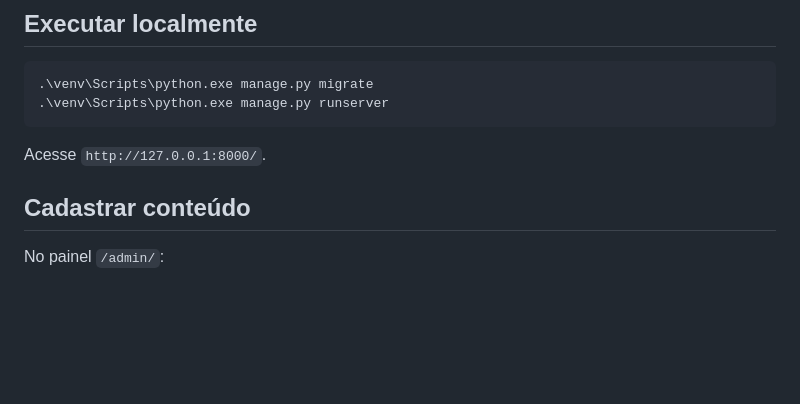
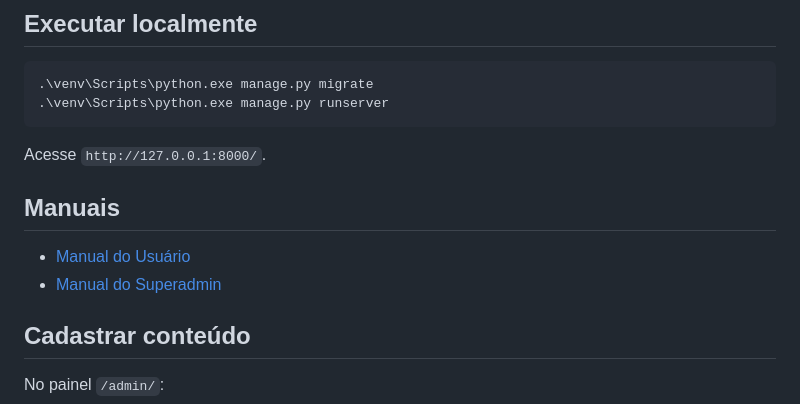
Before and after one commit to gouveamarcos/sistema_treinamentos, a Markdown page: README.md, the part around the change. Drawn GitHub-style; blank space fills up the shorter version.

Commit message:
Add user and superadmin manuals

````diff
--- a/README.md
+++ b/README.md
@@ -36,6 +36,11 @@ Plataforma Django para treinamento, avaliação e reciclagem periódica de técn
 ```
 
 Acesse `http://127.0.0.1:8000/`.
+
+## Manuais
+
+- [Manual do Usuário](docs/MANUAL_USUARIO.md)
+- [Manual do Superadmin](docs/MANUAL_SUPERADMIN.md)
 
 ## Cadastrar conteúdo
 
````
Also changed, not shown: docs/MANUAL_SUPERADMIN.md (added, +508 -0 lines), docs/MANUAL_USUARIO.md (added, +216 -0 lines).
